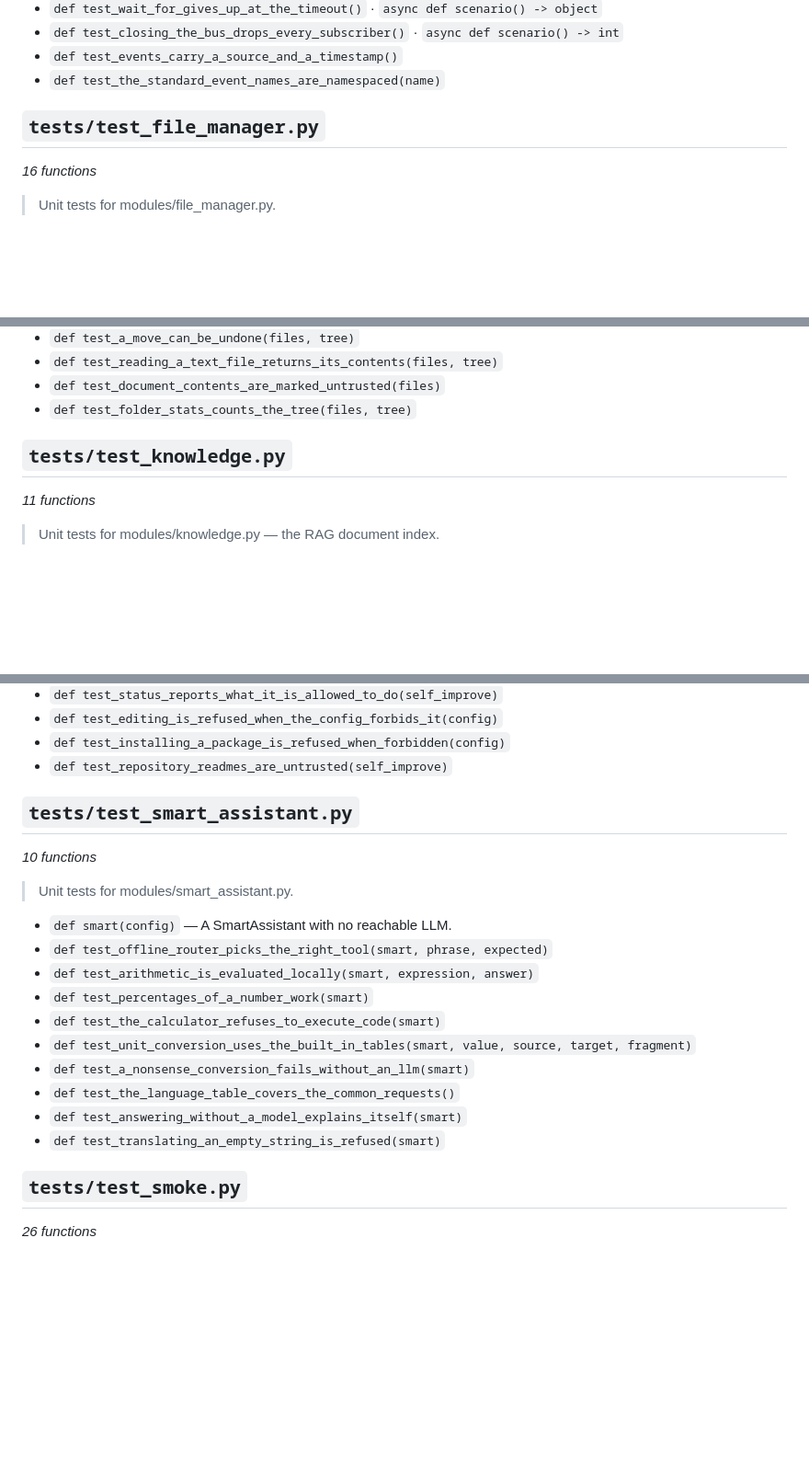
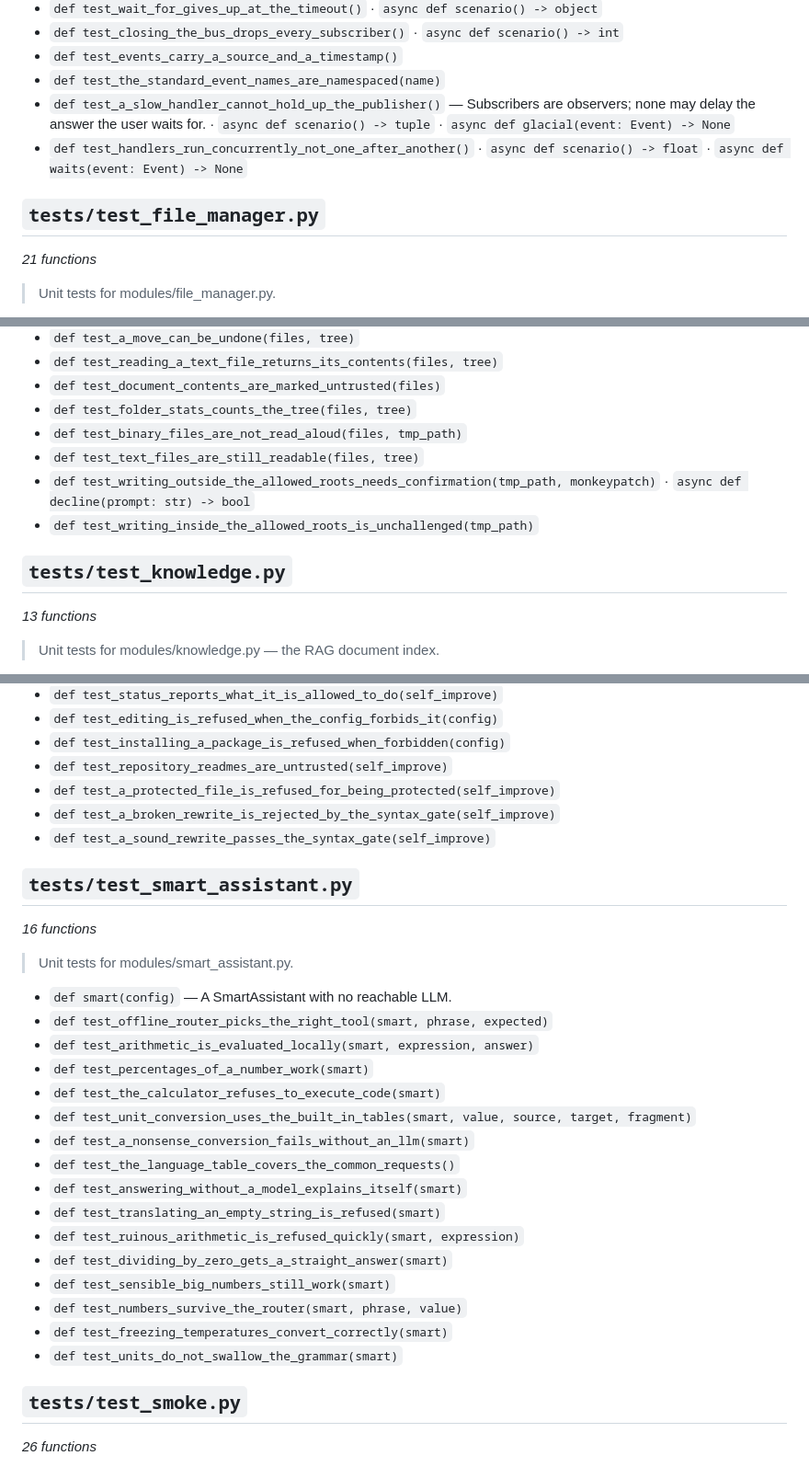
Before and after one commit to thijsgroenewegentg-cell/1, a Markdown page: docs/FUNCTIONS.md, 3 parts joined by grey strips. Shown at 92% size. GitHub-like rendering; blank space fills up the shorter version.

```diff
--- a/docs/FUNCTIONS.md
+++ b/docs/FUNCTIONS.md
@@ -1484,10 +1505,16 @@ and marked with `·`; methods the intent router can call are marked
   · `async def scenario() -> int`
 - `def test_events_carry_a_source_and_a_timestamp()`
 - `def test_the_standard_event_names_are_namespaced(name)`
+- `def test_a_slow_handler_cannot_hold_up_the_publisher()` — Subscribers are observers; none may delay the answer the user waits for.
+  · `async def scenario() -> tuple`
+    · `async def glacial(event: Event) -> None`
+- `def test_handlers_run_concurrently_not_one_after_another()`
+  · `async def scenario() -> float`
+    · `async def waits(event: Event) -> None`
 
 ## `tests/test_file_manager.py`
 
-*16 functions*
+*21 functions*
 
 > Unit tests for modules/file_manager.py.
 
@@ -1507,10 +1534,15 @@ and marked with `·`; methods the intent router can call are marked
 - `def test_reading_a_text_file_returns_its_contents(files, tree)`
 - `def test_document_contents_are_marked_untrusted(files)`
 - `def test_folder_stats_counts_the_tree(files, tree)`
+- `def test_binary_files_are_not_read_aloud(files, tmp_path)`
+- `def test_text_files_are_still_readable(files, tree)`
+- `def test_writing_outside_the_allowed_roots_needs_confirmation(tmp_path, monkeypatch)`
+  · `async def decline(prompt: str) -> bool`
+- `def test_writing_inside_the_allowed_roots_is_unchallenged(tmp_path)`
 
 ## `tests/test_knowledge.py`
 
-*11 functions*
+*13 functions*
 
 > Unit tests for modules/knowledge.py — the RAG document index.
 
@@ -1638,10 +1675,13 @@ and marked with `·`; methods the intent router can call are marked
 - `def test_editing_is_refused_when_the_config_forbids_it(config)`
 - `def test_installing_a_package_is_refused_when_forbidden(config)`
 - `def test_repository_readmes_are_untrusted(self_improve)`
+- `def test_a_protected_file_is_refused_for_being_protected(self_improve)`
+- `def test_a_broken_rewrite_is_rejected_by_the_syntax_gate(self_improve)`
+- `def test_a_sound_rewrite_passes_the_syntax_gate(self_improve)`
 
 ## `tests/test_smart_assistant.py`
 
-*10 functions*
+*16 functions*
 
 > Unit tests for modules/smart_assistant.py.
 
@@ -1655,6 +1695,12 @@ and marked with `·`; methods the intent router can call are marked
 - `def test_the_language_table_covers_the_common_requests()`
 - `def test_answering_without_a_model_explains_itself(smart)`
 - `def test_translating_an_empty_string_is_refused(smart)`
+- `def test_ruinous_arithmetic_is_refused_quickly(smart, expression)`
+- `def test_dividing_by_zero_gets_a_straight_answer(smart)`
+- `def test_sensible_big_numbers_still_work(smart)`
+- `def test_numbers_survive_the_router(smart, phrase, value)`
+- `def test_freezing_temperatures_convert_correctly(smart)`
+- `def test_units_do_not_swallow_the_grammar(smart)`
 
 ## `tests/test_smoke.py`
 
```
Also changed, not shown: other parts of docs/FUNCTIONS.md (+72 -40 lines), 1 other file.
